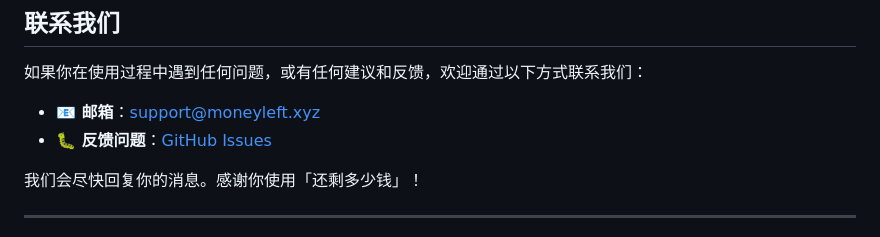
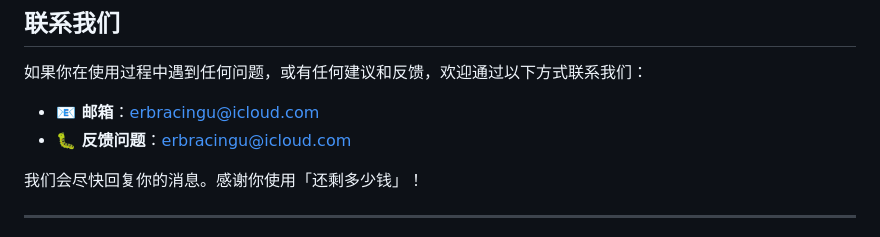
Before and after one commit to Lynn-Nikita/VoiceMoneySupport, a Markdown page: SUPPORT.md, the part around the change. Rendered like a GitHub page.

Commit message:
更新邮箱

```diff
--- a/SUPPORT.md
+++ b/SUPPORT.md
@@ -296,8 +296,8 @@ A：请确保已在 App 中设置了预算和发薪日。首次添加小组件
 
 如果你在使用过程中遇到任何问题，或有任何建议和反馈，欢迎通过以下方式联系我们：
 
-- **📧 邮箱**：support@moneyleft.xyz
-- **🐛 反馈问题**：[GitHub Issues](../../issues)
+- **📧 邮箱**：erbracingu@icloud.com
+- **🐛 反馈问题**：erbracingu@icloud.com
 
 我们会尽快回复你的消息。感谢你使用「还剩多少钱」！
 
```
